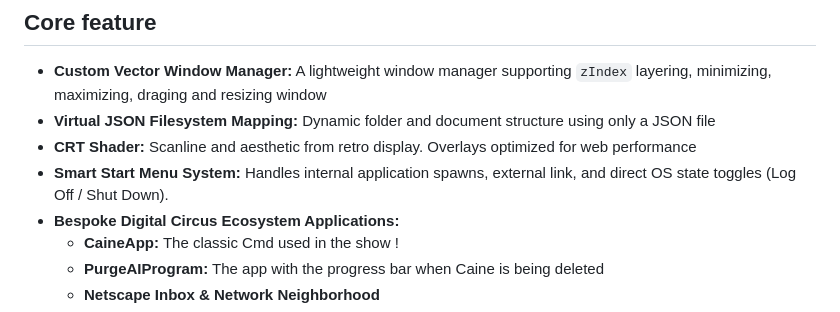
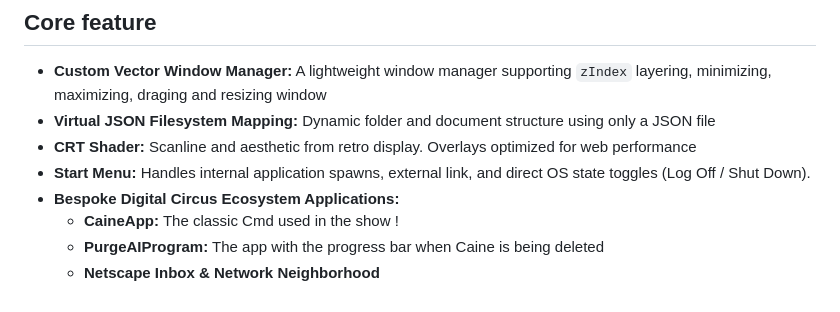
Before and after one commit to wirenux/KingOS-95, a Markdown page: README.md, the part around the change. GitHub-like rendering.

Commit message:
update README 3

```diff
--- a/README.md
+++ b/README.md
@@ -49,7 +49,7 @@ An entirely local browser-based **Operating System** (**OS**) that is inspired b
 * **Custom Vector Window Manager:** A lightweight window manager supporting `zIndex` layering, minimizing, maximizing, draging and resizing window
 * **Virtual JSON Filesystem Mapping:** Dynamic folder and document structure using only a JSON file
 * **CRT Shader:** Scanline and aesthetic from retro display. Overlays optimized for web performance
-* **Smart Start Menu System:** Handles internal application spawns, external link, and direct OS state toggles (Log Off / Shut Down).
+* **Start Menu:** Handles internal application spawns, external link, and direct OS state toggles (Log Off / Shut Down).
 * **Bespoke Digital Circus Ecosystem Applications:**
   * **CaineApp:** The classic Cmd used in the show !
   * **PurgeAIProgram:** The app with the progress bar when Caine is being deleted
```
